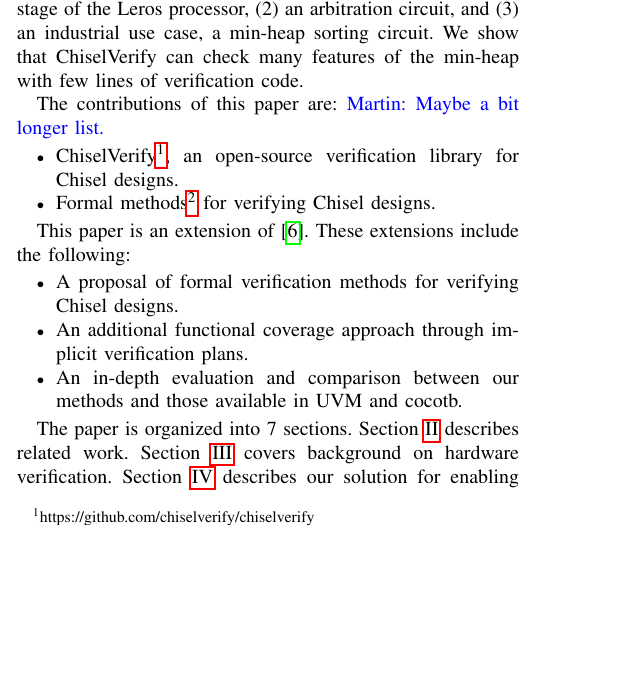
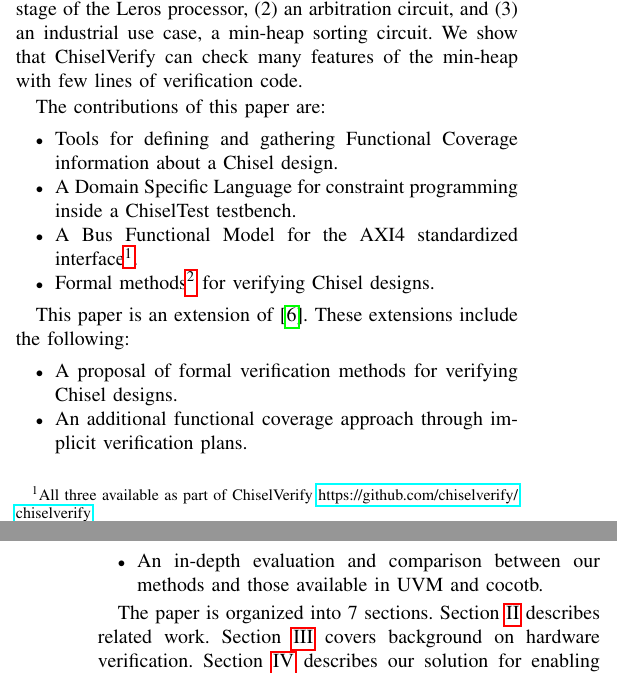
Before and after one commit to chiselverify/documentation, a LaTeX paper (chisel-verify/chisel-verify-jnl.tex): part of one column of page 1 of 15 before the commit and two parts of the columns of pages 1 and 2 of 15 after it, the two joined at a grey line, cut so that both start at the same text, the shorter picture padded with empty space. Compiled offline with pdfLaTeX.

Commit message:
jnl: finish last todos

```diff
--- a/chisel-verify/chisel-verify-jnl.tex
+++ b/chisel-verify/chisel-verify-jnl.tex
@@ -192,10 +192,12 @@ For the evaluation, we use three designs: (1) the execution stage of the Leros p
 We show that ChiselVerify can check many features of the min-heap with few lines of
 verification code.
 
-The contributions of this paper are: \martin{Maybe a bit longer list.}
+The contributions of this paper are:
 \begin{itemize}
-	\item ChiselVerify\footnote{https://github.com/chiselverify/chiselverify}, an open-source verification library for Chisel designs.
-	\item Formal methods\footnote{Available as part of Chisel3 https://github.com/chipsalliance/chisel3} for verifying Chisel designs.
+	\item Tools for defining and gathering Functional Coverage information about a Chisel design.
+	\item A Domain Specific Language for constraint programming inside a ChiselTest testbench.
+	\item A Bus Functional Model for the AXI4 standardized interface\footnote{All three available as part of ChiselVerify \url{https://github.com/chiselverify/chiselverify}}.
+	\item Formal methods\footnote{Available as part of Chisel3 \url{https://github.com/chipsalliance/chisel3}} for verifying Chisel designs.
 \end{itemize}
 
 This paper is an extension of~\cite{ChiselVerify:2021}.
```
Also changed, not shown: chisel-verify/chisel-verify-jnl.tex (9 more changed lines).
